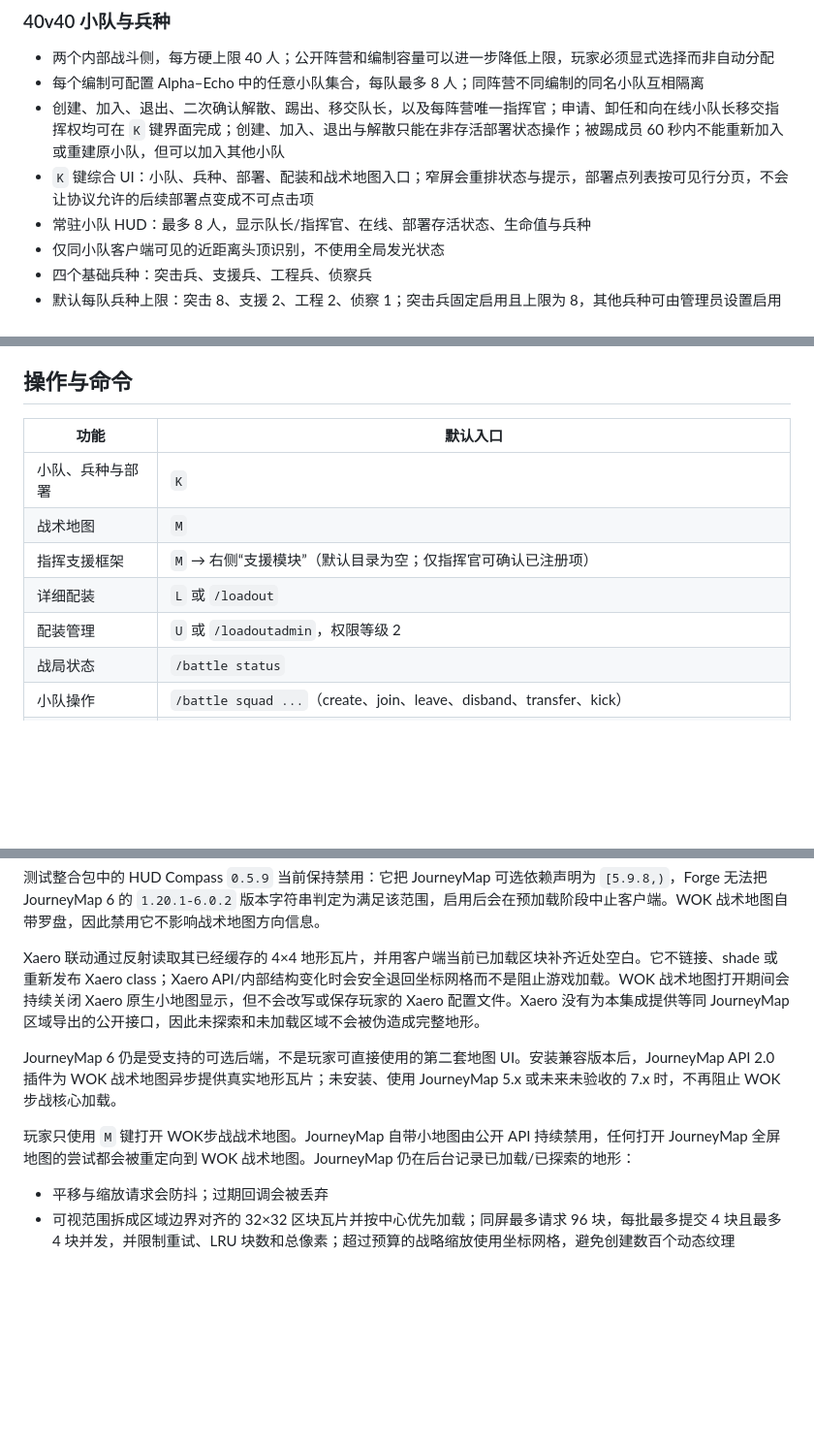
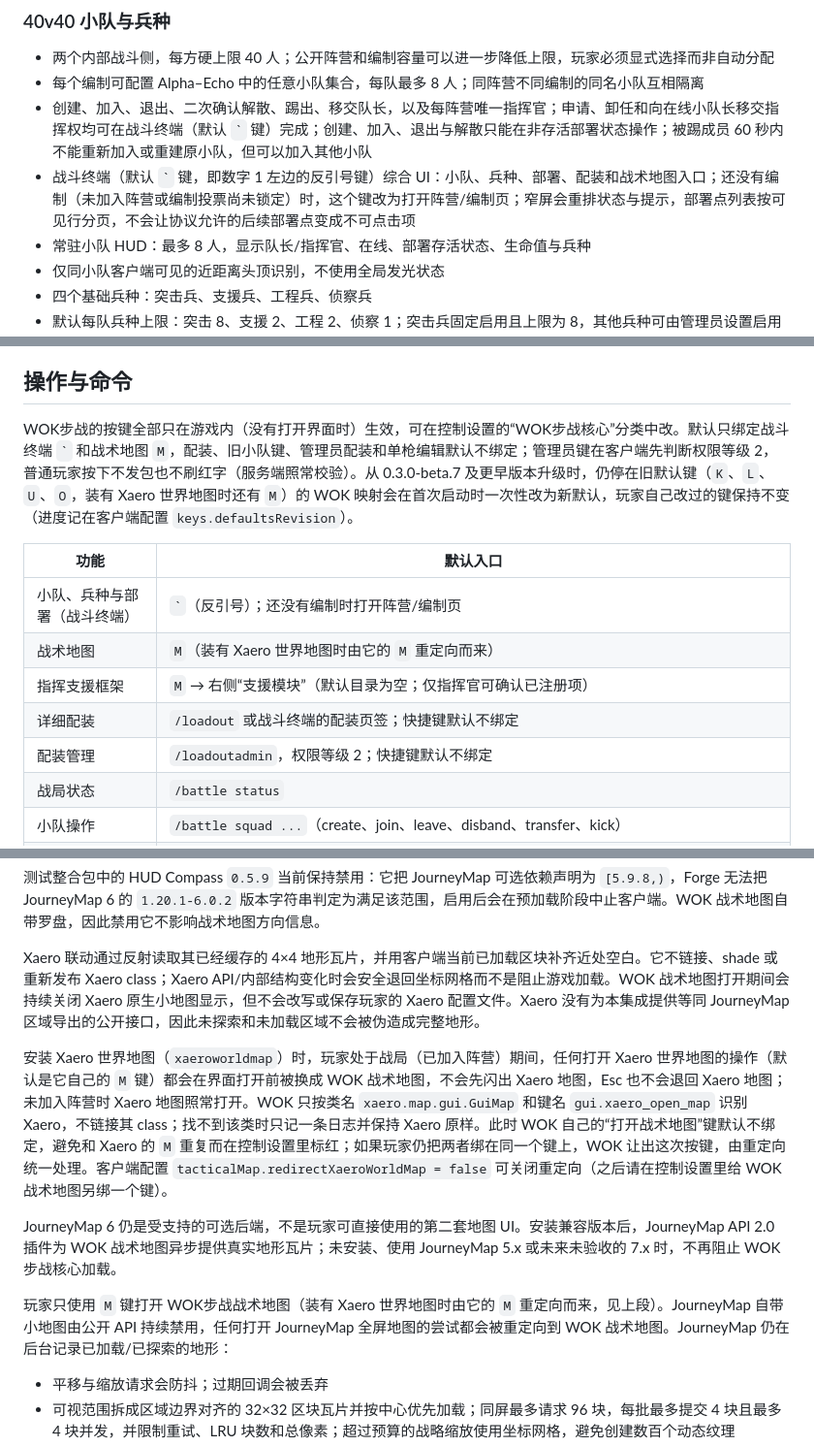
Before and after one commit to World-of-Kivotos/WOK-Infantry-Warfare-Mode, a Markdown page: wok_infantry/README.md, 3 parts joined by grey strips. Shown at 97% size. Drawn GitHub-style; blank space fills up the shorter version.

```diff
--- a/wok_infantry/README.md
+++ b/wok_infantry/README.md
@@ -45,8 +45,8 @@ Minecraft 1.20.1 / Forge 47.4.22 的独立步战大战场核心，modId 为 `wok
 
 - 两个内部战斗侧，每方硬上限 40 人；公开阵营和编制容量可以进一步降低上限，玩家必须显式选择而非自动分配
 - 每个编制可配置 Alpha–Echo 中的任意小队集合，每队最多 8 人；同阵营不同编制的同名小队互相隔离
-- 创建、加入、退出、二次确认解散、踢出、移交队长，以及每阵营唯一指挥官；申请、卸任和向在线小队长移交指挥权均可在 `K` 键界面完成；创建、加入、退出与解散只能在非存活部署状态操作；被踢成员 60 秒内不能重新加入或重建原小队，但可以加入其他小队
-- `K` 键综合 UI：小队、兵种、部署、配装和战术地图入口；窄屏会重排状态与提示，部署点列表按可见行分页，不会让协议允许的后续部署点变成不可点击项
+- 创建、加入、退出、二次确认解散、踢出、移交队长，以及每阵营唯一指挥官；申请、卸任和向在线小队长移交指挥权均可在战斗终端（默认 `` ` `` 键）完成；创建、加入、退出与解散只能在非存活部署状态操作；被踢成员 60 秒内不能重新加入或重建原小队，但可以加入其他小队
+- 战斗终端（默认 `` ` `` 键，即数字 1 左边的反引号键）综合 UI：小队、兵种、部署、配装和战术地图入口；还没有编制（未加入阵营或编制投票尚未锁定）时，这个键改为打开阵营/编制页；窄屏会重排状态与提示，部署点列表按可见行分页，不会让协议允许的后续部署点变成不可点击项
 - 常驻小队 HUD：最多 8 人，显示队长/指挥官、在线、部署存活状态、生命值与兵种
 - 仅同小队客户端可见的近距离头顶识别，不使用全局发光状态
 - 四个基础兵种：突击兵、支援兵、工程兵、侦察兵
@@ -134,13 +134,15 @@ Minecraft 1.20.1 / Forge 47.4.22 的独立步战大战场核心，modId 为 `wok
 
 ## 操作与命令
 
+WOK步战的按键全部只在游戏内（没有打开界面时）生效，可在控制设置的“WOK步战核心”分类中改。默认只绑定战斗终端 `` ` `` 和战术地图 `M`，配装、旧小队键、管理员配装和单枪编辑默认不绑定；管理员键在客户端先判断权限等级 2，普通玩家按下不发包也不刷红字（服务端照常校验）。从 0.3.0-beta.7 及更早版本升级时，仍停在旧默认键（`K`、`L`、`U`、`O`，装有 Xaero 世界地图时还有 `M`）的 WOK 映射会在首次启动时一次性改为新默认，玩家自己改过的键保持不变（进度记在客户端配置 `keys.defaultsRevision`）。
+
 | 功能 | 默认入口 |
 |---|---|
-| 小队、兵种与部署 | `K` |
-| 战术地图 | `M` |
+| 小队、兵种与部署（战斗终端） | `` ` ``（反引号）；还没有编制时打开阵营/编制页 |
+| 战术地图 | `M`（装有 Xaero 世界地图时由它的 `M` 重定向而来） |
 | 指挥支援框架 | `M` → 右侧“支援模块”（默认目录为空；仅指挥官可确认已注册项） |
-| 详细配装 | `L` 或 `/loadout` |
-| 配装管理 | `U` 或 `/loadoutadmin`，权限等级 2 |
+| 详细配装 | `/loadout` 或战斗终端的配装页签；快捷键默认不绑定 |
+| 配装管理 | `/loadoutadmin`，权限等级 2；快捷键默认不绑定 |
 | 战局状态 | `/battle status` |
 | 小队操作 | `/battle squad ...`（create、join、leave、disband、transfer、kick） |
 | 指挥官操作 | `/battle commander ...`（claim、resign、transfer） |
@@ -181,9 +183,11 @@ WOK步战核心现在按软依赖接入两种客户端地形后端：JourneyMap
 
 Xaero 联动通过反射读取其已经缓存的 4×4 地形瓦片，并用客户端当前已加载区块补齐近处空白。它不链接、shade 或重新发布 Xaero class；Xaero API/内部结构变化时会安全退回坐标网格而不是阻止游戏加载。WOK 战术地图打开期间会持续关闭 Xaero 原生小地图显示，但不会改写或保存玩家的 Xaero 配置文件。Xaero 没有为本集成提供等同 JourneyMap 区域导出的公开接口，因此未探索和未加载区域不会被伪造成完整地形。
 
+安装 Xaero 世界地图（`xaeroworldmap`）时，玩家处于战局（已加入阵营）期间，任何打开 Xaero 世界地图的操作（默认是它自己的 `M` 键）都会在界面打开前被换成 WOK 战术地图，不会先闪出 Xaero 地图，Esc 也不会退回 Xaero 地图；未加入阵营时 Xaero 地图照常打开。WOK 只按类名 `xaero.map.gui.GuiMap` 和键名 `gui.xaero_open_map` 识别 Xaero，不链接其 class；找不到该类时只记一条日志并保持 Xaero 原样。此时 WOK 自己的“打开战术地图”键默认不绑定，避免和 Xaero 的 `M` 重复而在控制设置里标红；如果玩家仍把两者绑在同一个键上，WOK 让出这次按键，由重定向统一处理。客户端配置 `tacticalMap.redirectXaeroWorldMap = false` 可关闭重定向（之后请在控制设置里给 WOK 战术地图另绑一个键）。
+
 JourneyMap 6 仍是受支持的可选后端，不是玩家可直接使用的第二套地图 UI。安装兼容版本后，JourneyMap API 2.0 插件为 WOK 战术地图异步提供真实地形瓦片；未安装、使用 JourneyMap 5.x 或未来未验收的 7.x 时，不再阻止 WOK步战核心加载。
 
-玩家只使用 `M` 键打开 WOK步战战术地图。JourneyMap 自带小地图由公开 API 持续禁用，任何打开 JourneyMap 全屏地图的尝试都会被重定向到 WOK 战术地图。JourneyMap 仍在后台记录已加载/已探索的地形：
+玩家只使用 `M` 键打开 WOK步战战术地图（装有 Xaero 世界地图时由它的 `M` 重定向而来，见上段）。JourneyMap 自带小地图由公开 API 持续禁用，任何打开 JourneyMap 全屏地图的尝试都会被重定向到 WOK 战术地图。JourneyMap 仍在后台记录已加载/已探索的地形：
 
 - 平移与缩放请求会防抖；过期回调会被丢弃
 - 可视范围拆成区域边界对齐的 32×32 区块瓦片并按中心优先加载；同屏最多请求 96 块，每批最多提交 4 块且最多 4 块并发，并限制重试、LRU 块数和总像素；超过预算的战略缩放使用坐标网格，避免创建数百个动态纹理
```
Also changed, not shown: other parts of wok_infantry/README.md (+6 -6 lines).
